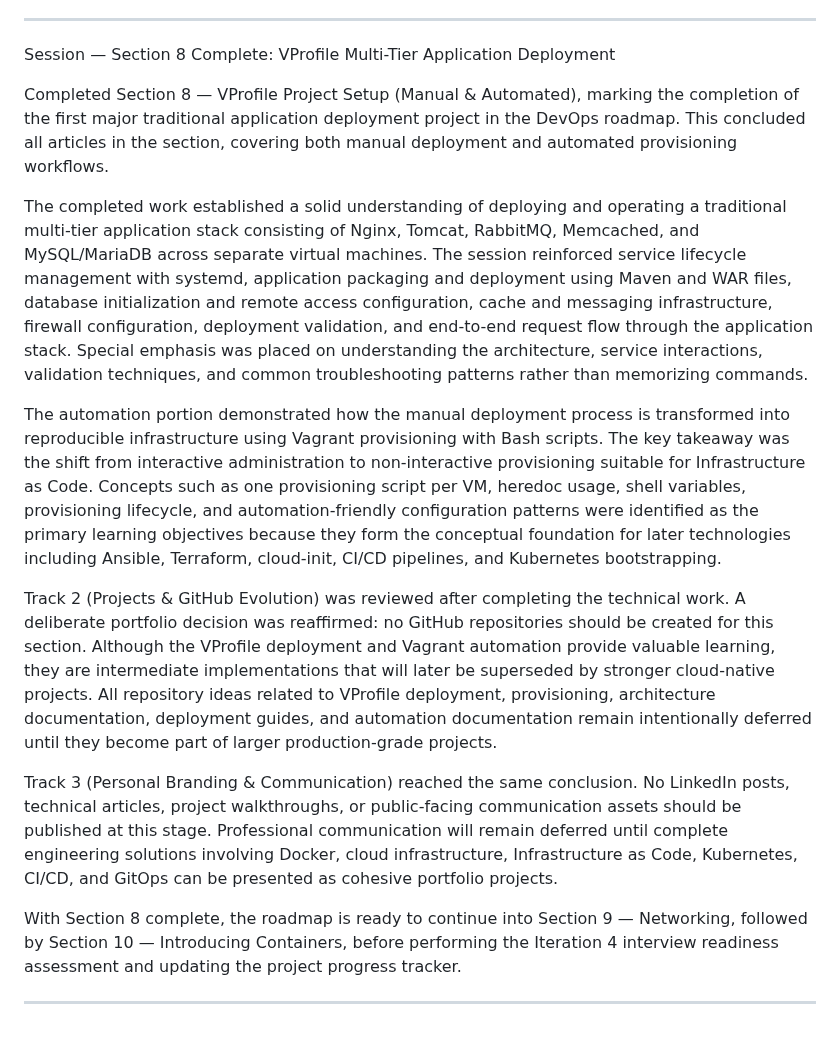
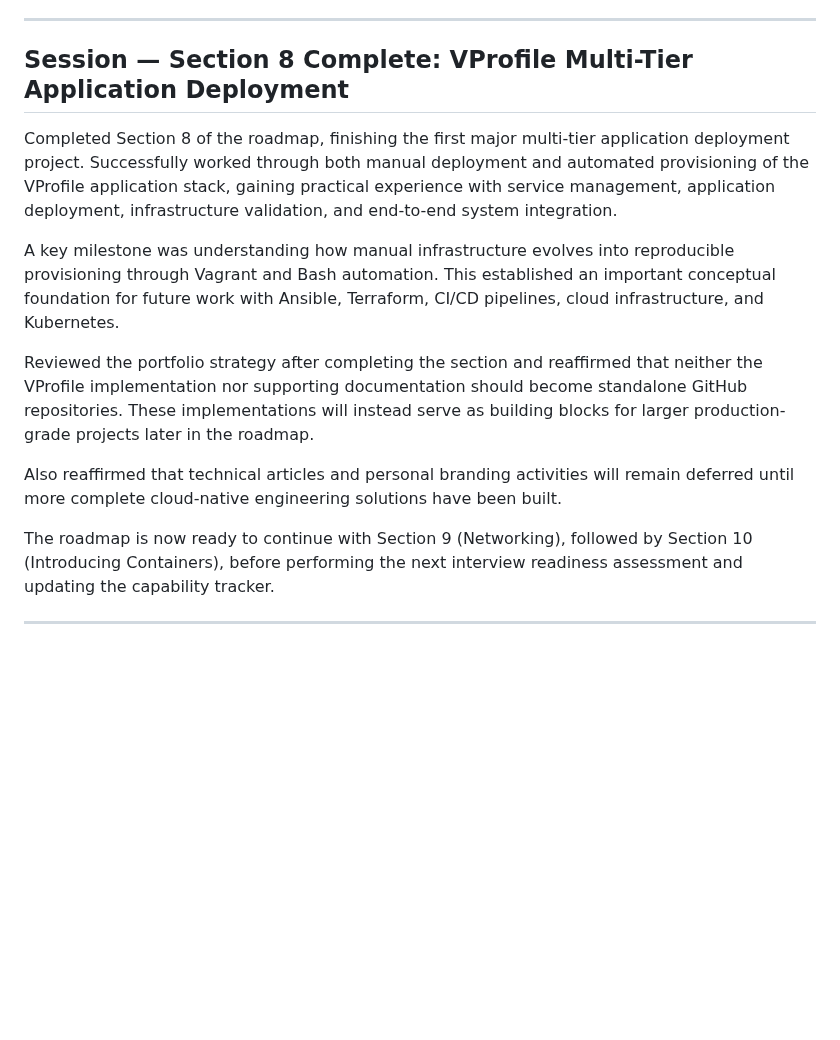
Before and after one commit to NakkaNithish27/DevOps-Engineer-Path, a Markdown page: Lets_Get_High_Package_Job/High_ROI_Plan/New_Progress_Tracker.md, the part around one of its changes. Rendered like a GitHub page; blank space fills up the shorter version.

```diff
--- a/Lets_Get_High_Package_Job/High_ROI_Plan/New_Progress_Tracker.md
+++ b/Lets_Get_High_Package_Job/High_ROI_Plan/New_Progress_Tracker.md
@@ -38,17 +36,16 @@ By the end of this session, development environment automation, Infrastructure a
 
 ---
-Session — Section 8 Complete: VProfile Multi-Tier Application Deployment
 
-Completed Section 8 — VProfile Project Setup (Manual & Automated), marking the completion of the first major traditional application deployment project in the DevOps roadmap. This concluded all articles in the section, covering both manual deployment and automated provisioning workflows.
+## Session — Section 8 Complete: VProfile Multi-Tier Application Deployment
 
-The completed work established a solid understanding of deploying and operating a traditional multi-tier application stack consisting of Nginx, Tomcat, RabbitMQ, Memcached, and MySQL/MariaDB across separate virtual machines. The session reinforced service lifecycle management with systemd, application packaging and deployment using Maven and WAR files, database initialization and remote access configuration, cache and messaging infrastructure, firewall configuration, deployment validation, and end-to-end request flow through the application stack. Special emphasis was placed on understanding the architecture, service interactions, validation techniques, and common troubleshooting patterns rather than memorizing commands.
+Completed Section 8 of the roadmap, finishing the first major multi-tier application deployment project. Successfully worked through both manual deployment and automated provisioning of the VProfile application stack, gaining practical experience with service management, application deployment, infrastructure validation, and end-to-end system integration.
 
-The automation portion demonstrated how the manual deployment process is transformed into reproducible infrastructure using Vagrant provisioning with Bash scripts. The key takeaway was the shift from interactive administration to non-interactive provisioning suitable for Infrastructure as Code. Concepts such as one provisioning script per VM, heredoc usage, shell variables, provisioning lifecycle, and automation-friendly configuration patterns were identified as the primary learning objectives because they form the conceptual foundation for later technologies including Ansible, Terraform, cloud-init, CI/CD pipelines, and Kubernetes bootstrapping.
+A key milestone was understanding how manual infrastructure evolves into reproducible provisioning through Vagrant and Bash automation. This established an important conceptual foundation for future work with Ansible, Terraform, CI/CD pipelines, cloud infrastructure, and Kubernetes.
 
-Track 2 (Projects & GitHub Evolution) was reviewed after completing the technical work. A deliberate portfolio decision was reaffirmed: no GitHub repositories should be created for this section. Although the VProfile deployment and Vagrant automation provide valuable learning, they are intermediate implementations that will later be superseded by stronger cloud-native projects. All repository ideas related to VProfile deployment, provisioning, architecture documentation, deployment guides, and automation documentation remain intentionally deferred until they become part of larger production-grade projects.
+Reviewed the portfolio strategy after completing the section and reaffirmed that neither the VProfile implementation nor supporting documentation should become standalone GitHub repositories. These implementations will instead serve as building blocks for larger production-grade projects later in the roadmap.
 
-Track 3 (Personal Branding & Communication) reached the same conclusion. No LinkedIn posts, technical articles, project walkthroughs, or public-facing communication assets should be published at this stage. Professional communication will remain deferred until complete engineering solutions involving Docker, cloud infrastructure, Infrastructure as Code, Kubernetes, CI/CD, and GitOps can be presented as cohesive portfolio projects.
+Also reaffirmed that technical articles and personal branding activities will remain deferred until more complete cloud-native engineering solutions have been built.
 
-With Section 8 complete, the roadmap is ready to continue into Section 9 — Networking, followed by Section 10 — Introducing Containers, before performing the Iteration 4 interview readiness assessment and updating the project progress tracker.
+The roadmap is now ready to continue with Section 9 (Networking), followed by Section 10 (Introducing Containers), before performing the next interview readiness assessment and updating the capability tracker.
 
 ---
```
Also changed, not shown: other parts of Lets_Get_High_Package_Job/High_ROI_Plan/New_Progress_Tracker.md (+17 -19 lines).
